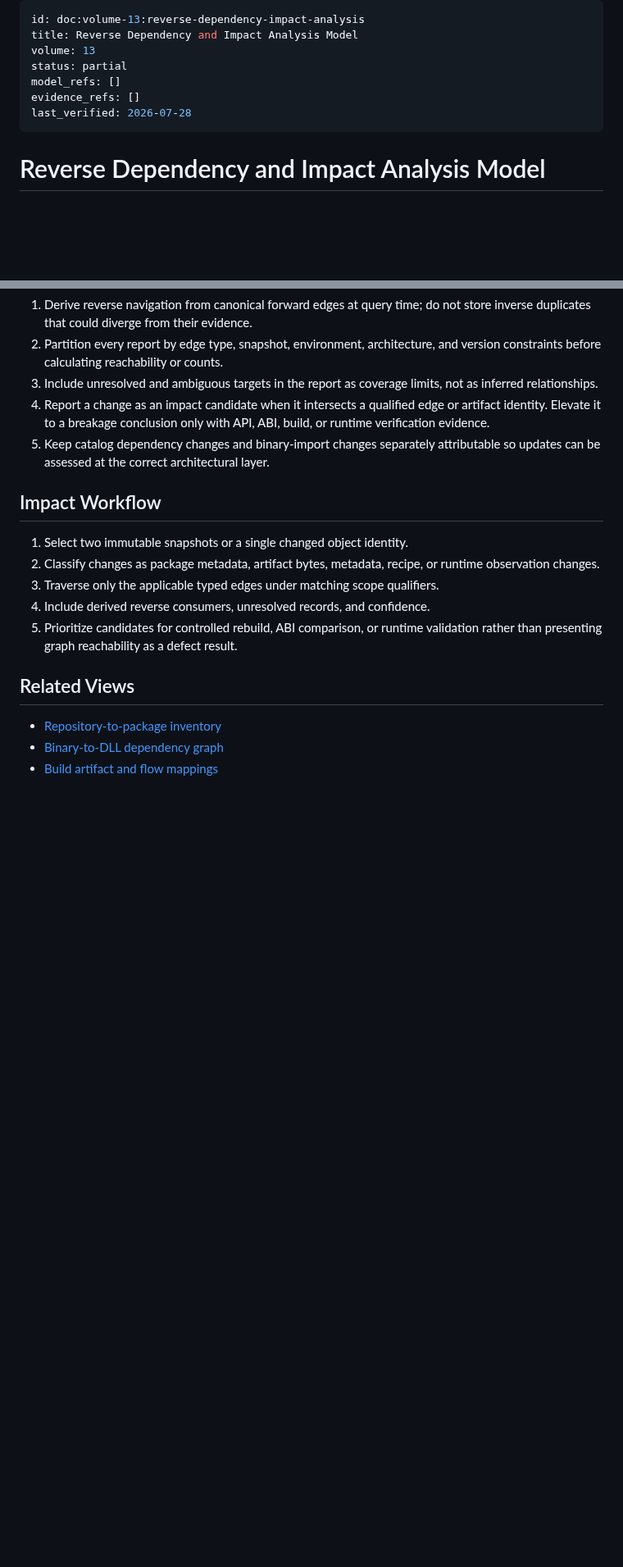
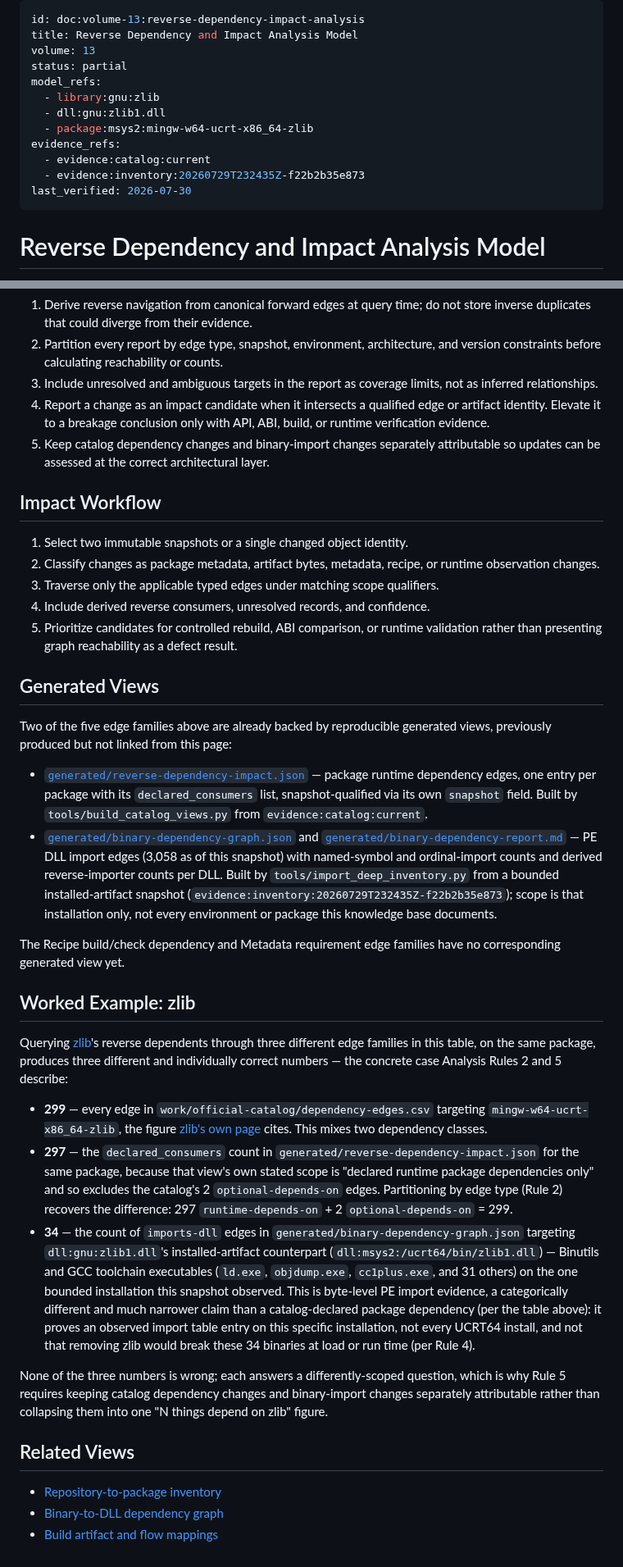
Before and after one commit to baileyrd/AKB, a Markdown page: docs/REVERSE-DEPENDENCY-IMPACT-ANALYSIS.md, 2 parts joined by grey strips. Shown at 82% size. Drawn GitHub-style; blank space fills up the shorter version.

Commit message:
link reverse dependency impact analysis to its generated views, add zlib worked example
Co-Authored-By: Claude Sonnet 5 <noreply@anthropic.com>

```diff
--- a/docs/REVERSE-DEPENDENCY-IMPACT-ANALYSIS.md
+++ b/docs/REVERSE-DEPENDENCY-IMPACT-ANALYSIS.md
@@ -3,9 +3,14 @@ id: doc:volume-13:reverse-dependency-impact-analysis
 title: Reverse Dependency and Impact Analysis Model
 volume: 13
 status: partial
-model_refs: []
-evidence_refs: []
-last_verified: 2026-07-28
+model_refs:
+  - library:gnu:zlib
+  - dll:gnu:zlib1.dll
+  - package:msys2:mingw-w64-ucrt-x86_64-zlib
+evidence_refs:
+  - evidence:catalog:current
+  - evidence:inventory:20260729T232435Z-f22b2b35e873
+last_verified: 2026-07-30
 ---
 
 # Reverse Dependency and Impact Analysis Model
@@ -55,6 +60,63 @@ flowchart LR
 5. Prioritize candidates for controlled rebuild, ABI comparison, or runtime
    validation rather than presenting graph reachability as a defect result.
 
+## Generated Views
+
+Two of the five edge families above are already backed by reproducible
+generated views, previously produced but not linked from this page:
+
+- [`generated/reverse-dependency-impact.json`](../generated/reverse-dependency-impact.json)
+  — package runtime dependency edges, one entry per package with its
+  `declared_consumers` list, snapshot-qualified via its own `snapshot`
+  field. Built by `tools/build_catalog_views.py` from
+  `evidence:catalog:current`.
+- [`generated/binary-dependency-graph.json`](../generated/binary-dependency-graph.json)
+  and [`generated/binary-dependency-report.md`](../generated/binary-dependency-report.md)
+  — PE DLL import edges (3,058 as of this snapshot) with named-symbol and
+  ordinal-import counts and derived reverse-importer counts per DLL. Built
+  by `tools/import_deep_inventory.py` from a bounded installed-artifact
+  snapshot (`evidence:inventory:20260729T232435Z-f22b2b35e873`); scope is
+  that installation only, not every environment or package this knowledge
+  base documents.
+
+The Recipe build/check dependency and Metadata requirement edge families
+have no corresponding generated view yet.
+
+## Worked Example: zlib
+
+Querying [zlib](ZLIB.md)'s reverse dependents through three different edge
+families in this table, on the same package, produces three different and
+individually correct numbers — the concrete case Analysis Rules 2 and 5
+describe:
+
+- **299** — every edge in `work/official-catalog/dependency-edges.csv`
+  targeting `mingw-w64-ucrt-x86_64-zlib`, the figure
+  [zlib's own page](ZLIB.md#reverse-dependencies) cites. This mixes two
+  dependency classes.
+- **297** — the `declared_consumers` count in
+  `generated/reverse-dependency-impact.json` for the same package,
+  because that view's own stated scope is
+  "declared runtime package dependencies only" and so excludes the
+  catalog's 2 `optional-depends-on` edges. Partitioning by edge type (Rule
+  2) recovers the difference: 297 `runtime-depends-on` + 2
+  `optional-depends-on` = 299.
+- **34** — the count of `imports-dll` edges in
+  `generated/binary-dependency-graph.json` targeting
+  `dll:gnu:zlib1.dll`'s installed-artifact counterpart
+  (`dll:msys2:/ucrt64/bin/zlib1.dll`) — Binutils and GCC toolchain
+  executables (`ld.exe`, `objdump.exe`, `cc1plus.exe`, and 31 others) on
+  the one bounded installation this snapshot observed. This is
+  byte-level PE import evidence, a categorically different and much
+  narrower claim than a catalog-declared package dependency (per the
+  table above): it proves an observed import table entry on this
+  specific installation, not every UCRT64 install, and not that removing
+  zlib would break these 34 binaries at load or run time (per Rule 4).
+
+None of the three numbers is wrong; each answers a differently-scoped
+question, which is why Rule 5 requires keeping catalog dependency changes
+and binary-import changes separately attributable rather than collapsing
+them into one "N things depend on zlib" figure.
+
 ## Related Views
 
 - [Repository-to-package inventory](REPOSITORY-PACKAGE-INVENTORY.md)
```
Also changed, not shown: docs/VOLUME-COVERAGE-LEDGER.md (+1 -1 lines), docs/ZLIB.md (+6 -1 lines).
